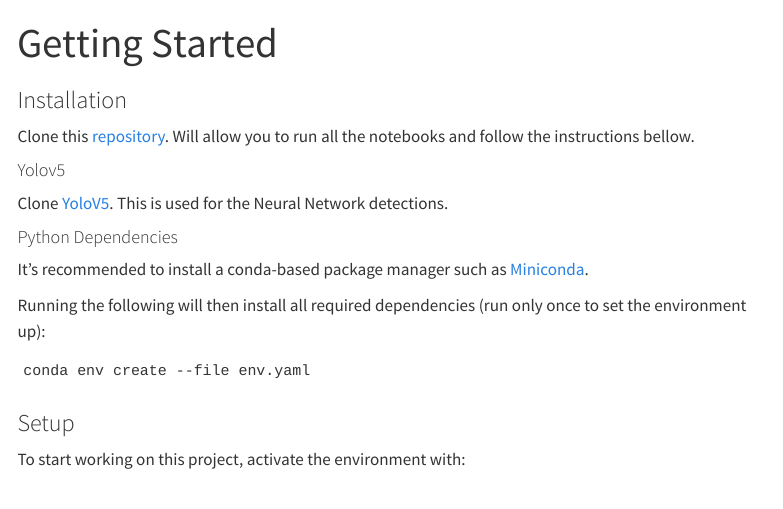
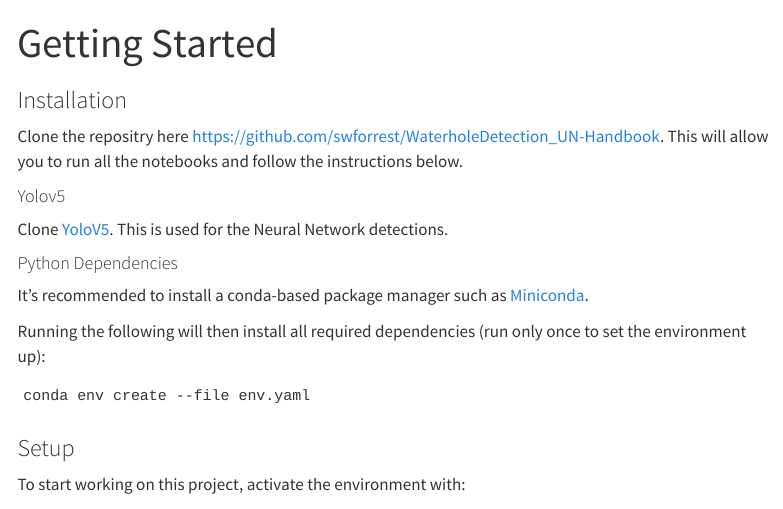
Before and after one commit to swforrest/WaterholeDetection_UN-Handbook, a Quarto document (about.qmd): the page in a window 1100 px wide, from its top. Rendered offline with R 4.5, knitr and Pandoc in place of Quarto, with nearby package versions; menus at the side of the page are left out.

Commit message:
added getting started info

```diff
--- a/about.qmd
+++ b/about.qmd
@@ -4,7 +4,7 @@ title: "Getting Started"
 
 ### Installation
 
-Clone this [repository](https://github.com/swforrest/counting_waterholes). Will allow you to run all the notebooks and follow the instructions bellow.
+Clone the repositry here [https://github.com/swforrest/WaterholeDetection_UN-Handbook](https://github.com/swforrest/WaterholeDetection_UN-Handbook). This will allow you to run all the notebooks and follow the instructions below.
 
 #### Yolov5
 
```
Also changed, not shown: index.qmd (+1 -1 lines), docs/search.json, 2 other files.
